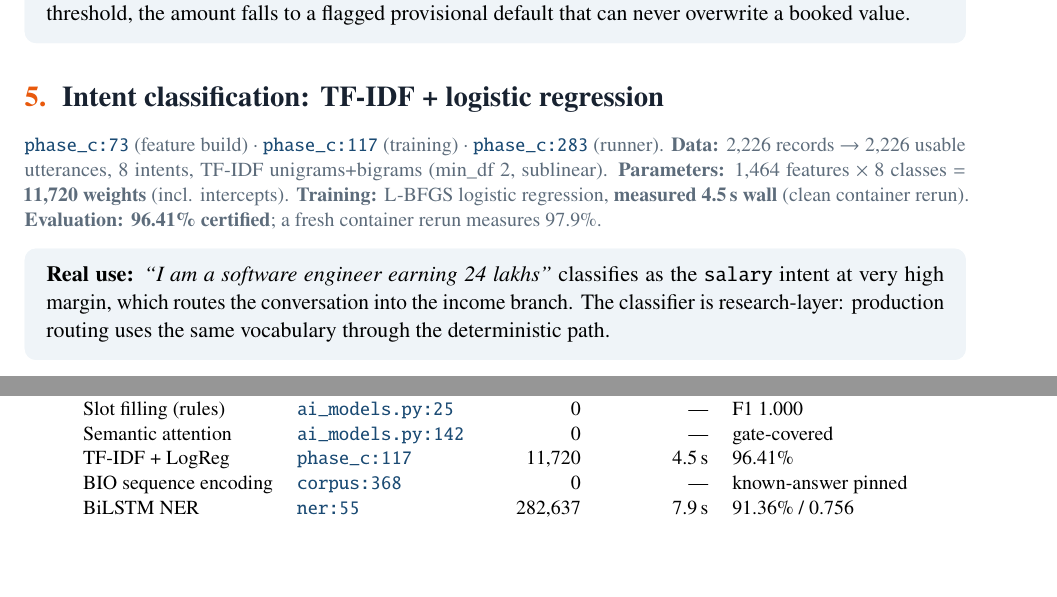
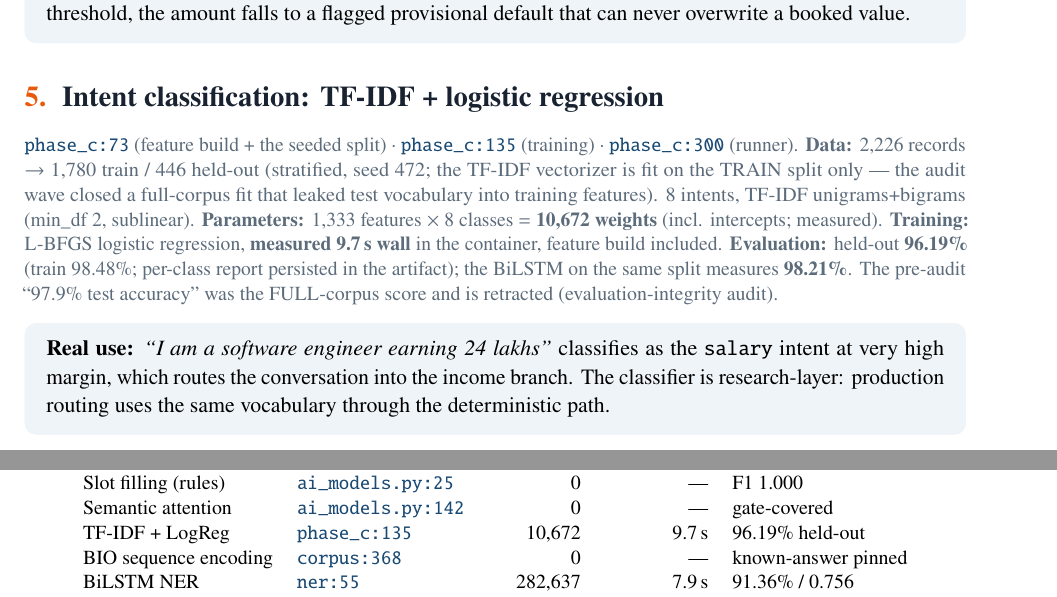
Before and after one commit to Jayant1711/Tax_Assist-system, a LaTeX document (docs/paper/ml_nlp_topics_reference.tex): two parts of pages 2 and 5 of 5, joined at a grey line, cut so that both start at the same text, the shorter picture padded with empty space. Compiled offline with pdfLaTeX.

Commit message:
docs(release): deliverable-honesty sync + v0.7.1-audit changelog
- the IEEE paper cites the honest intent numbers (96.19% held-out, 446
  samples, vectorizer train-only; BiLSTM 98.21% same split) and the NER
  table row now carries the CORRECTED 91.4%/0.756 — the old table pinned
  the retracted 0.143 as the current state, contradicting the paper's
  own honesty narrative
- the 20-topic reference (tex + local tex + LOCAL html generator) cites
  the measured numbers (10,672 params / 9.7 s / held-out 96.19%) with
  current line anchors (73/135/300) and retracts the pre-audit 97.9%
- both decks rebuilt via their generators: the technical deck's intent
  slide carries the integrity finding, the measured facts and the
  pinned-deps note; NER codechip anchors fixed (404/586 were dead —
  the file is 381 lines); the main deck's chart uses 96.19 held-out
- registries: dated audit rows appended (history preserved) — RUN-006
  retracted-and-re-measured, RUN-005 NER retracted, RUN-007 added for
  the corrected NER; MODEL_REGISTRY rows re-pointed
- APP_VERSION bumped 0.3.0 -> 0.7.1; CHANGELOG entry for 0.7.1-audit

```diff
--- a/docs/paper/ml_nlp_topics_reference.tex
+++ b/docs/paper/ml_nlp_topics_reference.tex
@@ -152,14 +152,19 @@ overwrite a booked value.
 
 \section{Intent classification: TF-IDF + logistic regression}
 \facts{\code{nlp\_research/phase\_c\_intent\_classification.py}{phase\_c:73}
-(feature build) · \code{nlp\_research/phase\_c\_intent\_classification.py}{phase\_c:117}
-(training) · \code{nlp\_research/phase\_c\_intent\_classification.py}{phase\_c:283}
-(runner). \textbf{Data:} 2,226 records $\rightarrow$ 2,226 usable utterances,
-8 intents, TF-IDF unigrams+bigrams (min\_df 2, sublinear). \textbf{Parameters:}
-1,464 features $\times$ 8 classes $=$ \textbf{11,720 weights} (incl. intercepts).
-\textbf{Training:} L-BFGS logistic regression, \textbf{measured 4.5\,s wall}
-(clean container rerun). \textbf{Evaluation:} \textbf{96.41\% certified};
-a fresh container rerun measures 97.9\%.}
+(feature build + the seeded split) · \code{nlp\_research/phase\_c\_intent\_classification.py}{phase\_c:135}
+(training) · \code{nlp\_research/phase\_c\_intent\_classification.py}{phase\_c:300}
+(runner). \textbf{Data:} 2,226 records $\rightarrow$ 1,780 train / 446 held-out
+(stratified, seed 472; the TF-IDF vectorizer is fit on the TRAIN split only
+--- the audit wave closed a full-corpus fit that leaked test vocabulary into
+training features). 8 intents, TF-IDF unigrams+bigrams (min\_df 2, sublinear).
+\textbf{Parameters:} 1,333 features $\times$ 8 classes $=$ \textbf{10,672
+weights} (incl. intercepts; measured). \textbf{Training:} L-BFGS logistic
+regression, \textbf{measured 9.7\,s wall} in the container, feature build
+included. \textbf{Evaluation:} held-out \textbf{96.19\%} (train 98.48\%;
+per-class report persisted in the artifact); the BiLSTM on the same split
+measures \textbf{98.21\%}. The pre-audit ``97.9\% test accuracy'' was the
+FULL-corpus score and is retracted (evaluation-integrity audit).}
 
 \begin{examplebox}
 \textbf{Real use:} \emph{``I am a software engineer earning 24 lakhs''} classifies
@@ -369,7 +374,7 @@ taxable income from Rs 7,50,000 to Rs 5,50,000 on the applied plan.
 \midrule
 Slot filling (rules) & \code{backend/ai\_models.py}{ai\_models.py:25} & 0 & --- & F1 1.000 \\
 Semantic attention & \code{backend/ai\_models.py}{ai\_models.py:142} & 0 & --- & gate-covered \\
-TF-IDF + LogReg & \code{nlp\_research/phase\_c...:117}{phase\_c:117} & 11,720 & 4.5\,s & 96.41\% \\
+TF-IDF + LogReg & \code{nlp\_research/phase\_c...:135}{phase\_c:135} & 10,672 & 9.7\,s & 96.19\% held-out \\
 BIO sequence encoding & \code{nlp\_research/phase\_d\_corpus.py:368}{corpus:368} & 0 & --- & known-answer pinned \\
 BiLSTM NER & \code{nlp\_research/phase\_d\_ner.py:55}{ner:55} & 282,637 & 7.9\,s & 91.36\% / 0.756 \\
 SGNS embeddings & \code{nlp\_research/embedding\_analysis.py:138}{emb:138} & 50-d & CPU & PCA 78\% \\
```
Also changed, not shown: MODEL_REGISTRY.md (+3 -3 lines), TRAINING_REGISTRY.md (+10 -1 lines), docs/paper/main.tex (+5 -3 lines), CHANGELOG.md, docs/paper/main.pdf, docs/paper/ml_nlp_topics_reference.pdf, 6 other files.
